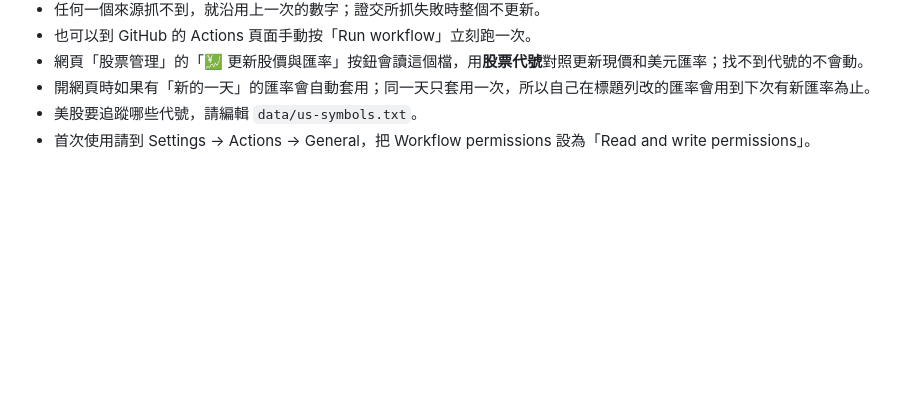
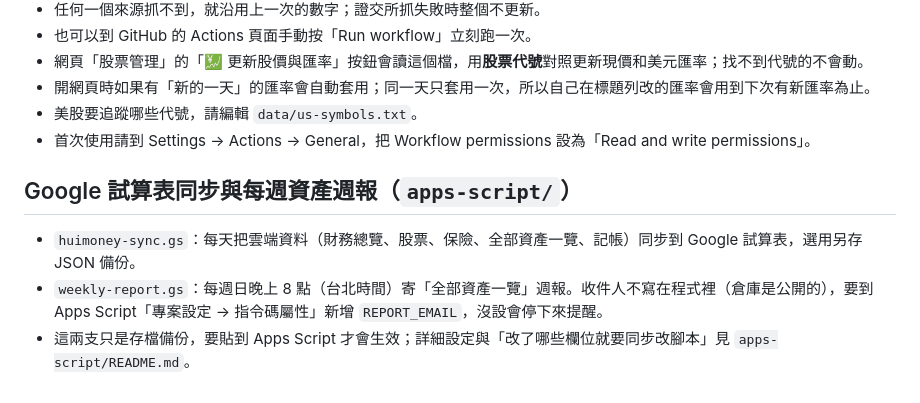
Before and after one commit to wangchiapin/huimoney, a Markdown page: README.md, the part around the change. GitHub-like rendering; blank space fills up the shorter version.

Commit message:
README 更新（核對現況）
Co-Authored-By: Claude Sonnet 5.5 <noreply@anthropic.com>
Claude-Session: https://claude.ai/code/session_01VBTS7oAcJj8qyRiXLmo3bX

```diff
--- a/README.md
+++ b/README.md
@@ -54,3 +54,8 @@ Settings → Pages → Source 選 `main` 分支、根目錄 `/`，儲存後即
 - 開網頁時如果有「新的一天」的匯率會自動套用；同一天只套用一次，所以自己在標題列改的匯率會用到下次有新匯率為止。
 - 美股要追蹤哪些代號，請編輯 `data/us-symbols.txt`。
 - 首次使用請到 Settings → Actions → General，把 Workflow permissions 設為「Read and write permissions」。
+
+## Google 試算表同步與每週資產週報（`apps-script/`）
+- `huimoney-sync.gs`：每天把雲端資料（財務總覽、股票、保險、全部資產一覽、記帳）同步到 Google 試算表，選用另存 JSON 備份。
+- `weekly-report.gs`：每週日晚上 8 點（台北時間）寄「全部資產一覽」週報。收件人不寫在程式裡（倉庫是公開的），要到 Apps Script「專案設定 → 指令碼屬性」新增 `REPORT_EMAIL`，沒設會停下來提醒。
+- 這兩支只是存檔備份，要貼到 Apps Script 才會生效；詳細設定與「改了哪些欄位就要同步改腳本」見 `apps-script/README.md`。
```
